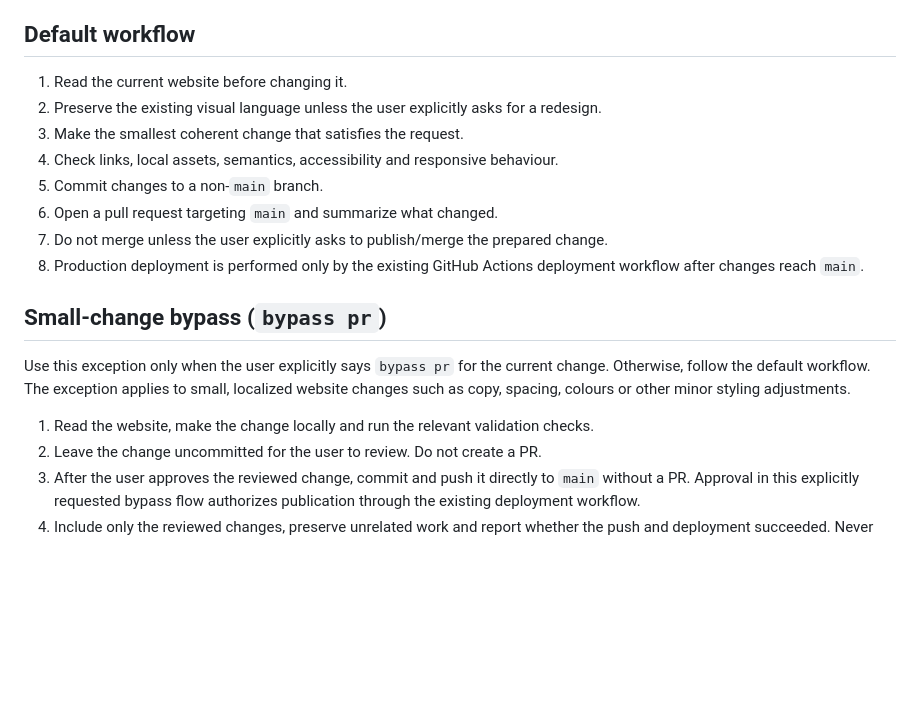
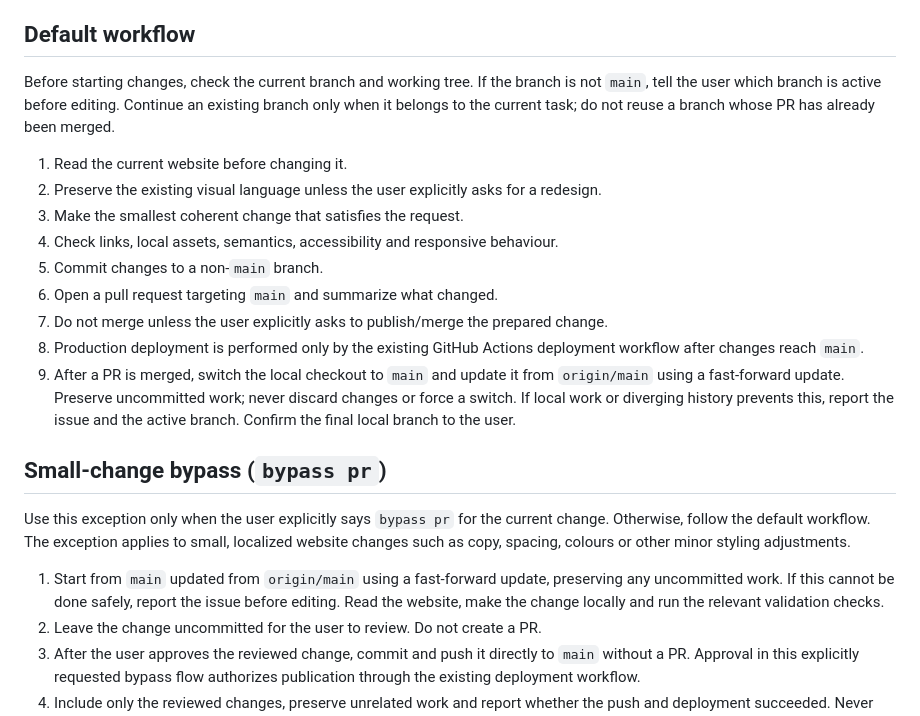
Before and after one commit to bmartinh39/automations, a Markdown page: AGENTS.md, the part around the change. GitHub-like rendering; blank space fills up the shorter version.

Commit message:
Document branch checks and return to main after merge

```diff
--- a/AGENTS.md
+++ b/AGENTS.md
@@ -15,6 +15,8 @@ The Webmaster may:
 
 ## Default workflow
 
+Before starting changes, check the current branch and working tree. If the branch is not `main`, tell the user which branch is active before editing. Continue an existing branch only when it belongs to the current task; do not reuse a branch whose PR has already been merged.
+
 1. Read the current website before changing it.
 2. Preserve the existing visual language unless the user explicitly asks for a redesign.
 3. Make the smallest coherent change that satisfies the request.
@@ -23,12 +25,13 @@ The Webmaster may:
 6. Open a pull request targeting `main` and summarize what changed.
 7. Do not merge unless the user explicitly asks to publish/merge the prepared change.
 8. Production deployment is performed only by the existing GitHub Actions deployment workflow after changes reach `main`.
+9. After a PR is merged, switch the local checkout to `main` and update it from `origin/main` using a fast-forward update. Preserve uncommitted work; never discard changes or force a switch. If local work or diverging history prevents this, report the issue and the active branch. Confirm the final local branch to the user.
 
 ## Small-change bypass (`bypass pr`)
 
 Use this exception only when the user explicitly says `bypass pr` for the current change. Otherwise, follow the default workflow. The exception applies to small, localized website changes such as copy, spacing, colours or other minor styling adjustments.
 
-1. Read the website, make the change locally and run the relevant validation checks.
+1. Start from `main` updated from `origin/main` using a fast-forward update, preserving any uncommitted work. If this cannot be done safely, report the issue before editing. Read the website, make the change locally and run the relevant validation checks.
 2. Leave the change uncommitted for the user to review. Do not create a PR.
 3. After the user approves the reviewed change, commit and push it directly to `main` without a PR. Approval in this explicitly requested bypass flow authorizes publication through the existing deployment workflow.
 4. Include only the reviewed changes, preserve unrelated work and report whether the push and deployment succeeded. Never force-push.
```
